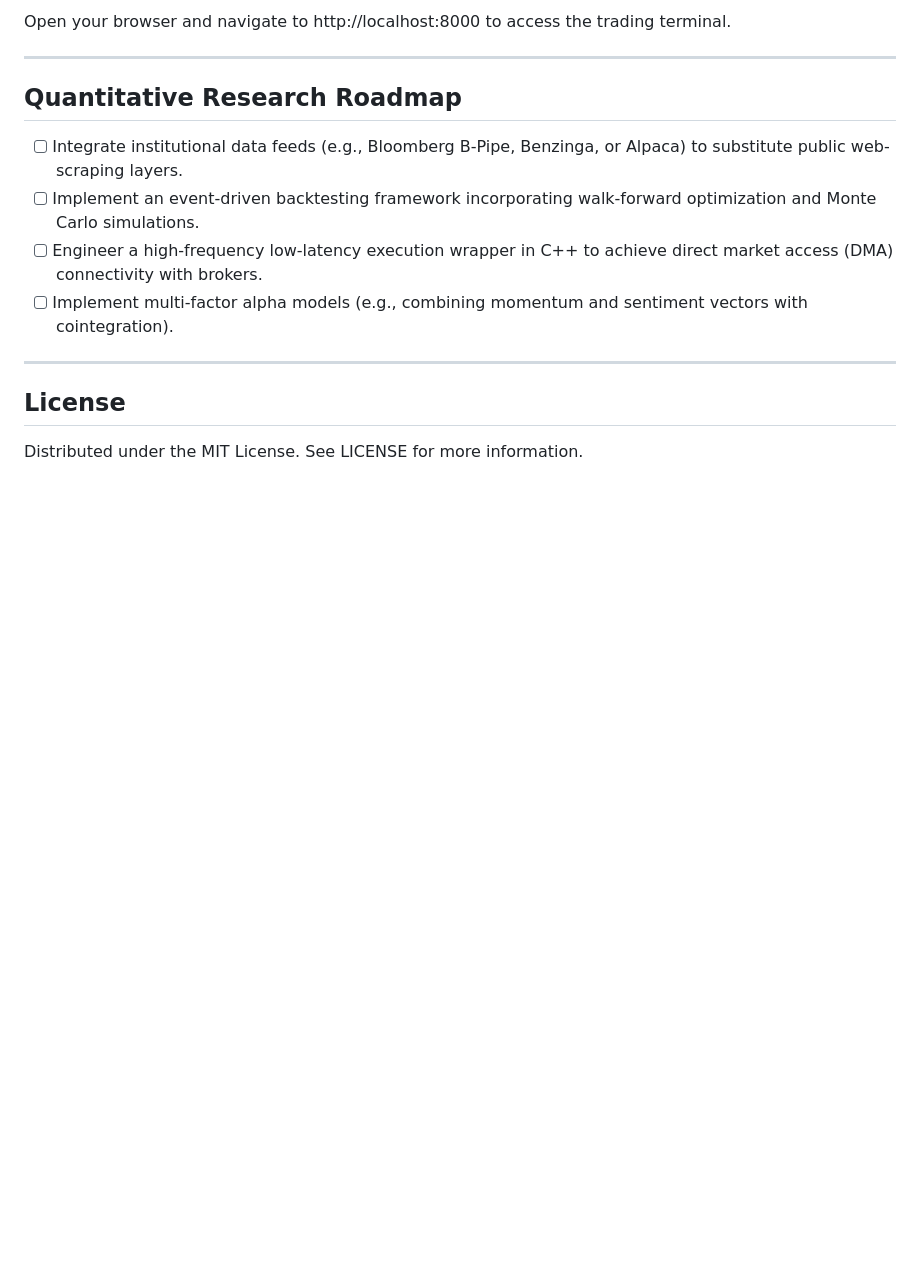
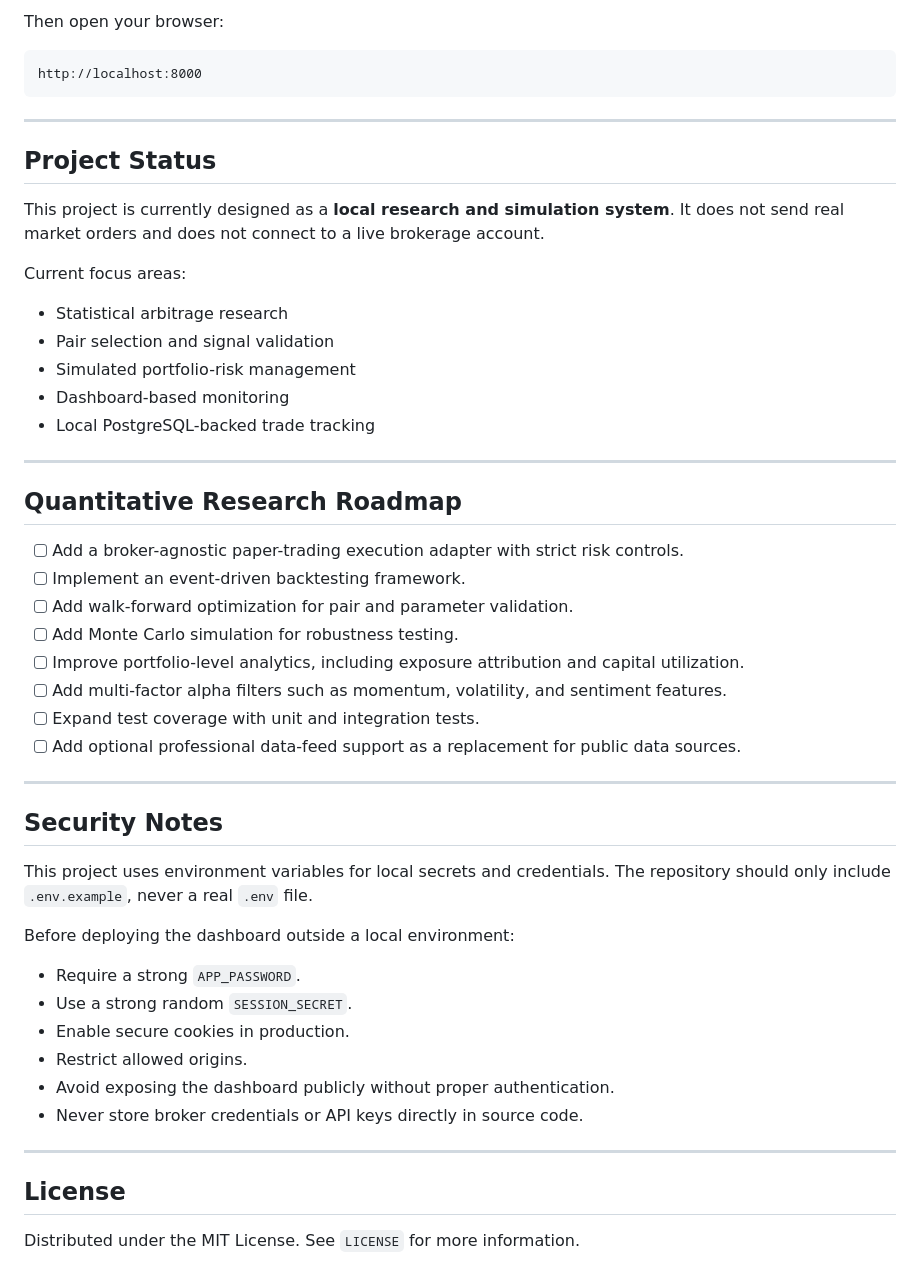
Before and after one commit to ardabaranbaytar/alpha-quant-bot, a Markdown page: README.md, the part around one of its changes. Drawn GitHub-style; blank space fills up the shorter version.

````diff
--- a/README.md
+++ b/README.md
@@ -121,17 +244,54 @@ python run_bot.py
 
-Open your browser and navigate to http://localhost:8000 to access the trading terminal.
+Then open your browser:
+
+```text
+http://localhost:8000
+```
+
+---
+
+## Project Status
+
+This project is currently designed as a **local research and simulation system**. It does not send real market orders and does not connect to a live brokerage account.
+
+Current focus areas:
+
+- Statistical arbitrage research
+- Pair selection and signal validation
+- Simulated portfolio-risk management
+- Dashboard-based monitoring
+- Local PostgreSQL-backed trade tracking
 
 ---
 
 ## Quantitative Research Roadmap
 
-- [ ] Integrate institutional data feeds (e.g., Bloomberg B-Pipe, Benzinga, or Alpaca) to substitute public web-scraping layers.
-- [ ] Implement an event-driven backtesting framework incorporating walk-forward optimization and Monte Carlo simulations.
-- [ ] Engineer a high-frequency low-latency execution wrapper in C++ to achieve direct market access (DMA) connectivity with brokers.
-- [ ] Implement multi-factor alpha models (e.g., combining momentum and sentiment vectors with cointegration).
+- [ ] Add a broker-agnostic paper-trading execution adapter with strict risk controls.
+- [ ] Implement an event-driven backtesting framework.
+- [ ] Add walk-forward optimization for pair and parameter validation.
+- [ ] Add Monte Carlo simulation for robustness testing.
+- [ ] Improve portfolio-level analytics, including exposure attribution and capital utilization.
+- [ ] Add multi-factor alpha filters such as momentum, volatility, and sentiment features.
+- [ ] Expand test coverage with unit and integration tests.
+- [ ] Add optional professional data-feed support as a replacement for public data sources.
+
+---
+
+## Security Notes
+
+This project uses environment variables for local secrets and credentials. The repository should only include `.env.example`, never a real `.env` file.
+
+Before deploying the dashboard outside a local environment:
+
+- Require a strong `APP_PASSWORD`.
+- Use a strong random `SESSION_SECRET`.
+- Enable secure cookies in production.
+- Restrict allowed origins.
+- Avoid exposing the dashboard publicly without proper authentication.
+- Never store broker credentials or API keys directly in source code.
 
 ---
 
 ## License
 
-Distributed under the MIT License. See LICENSE for more information.
+Distributed under the MIT License. See `LICENSE` for more information.
````
Also changed, not shown: other parts of README.md (+176 -53 lines).
